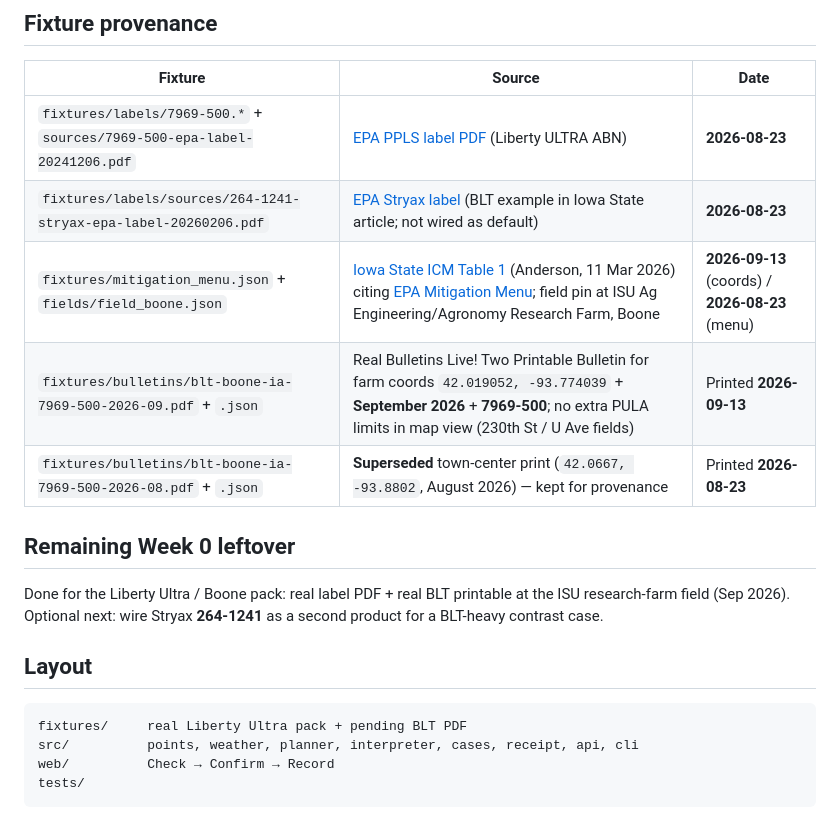
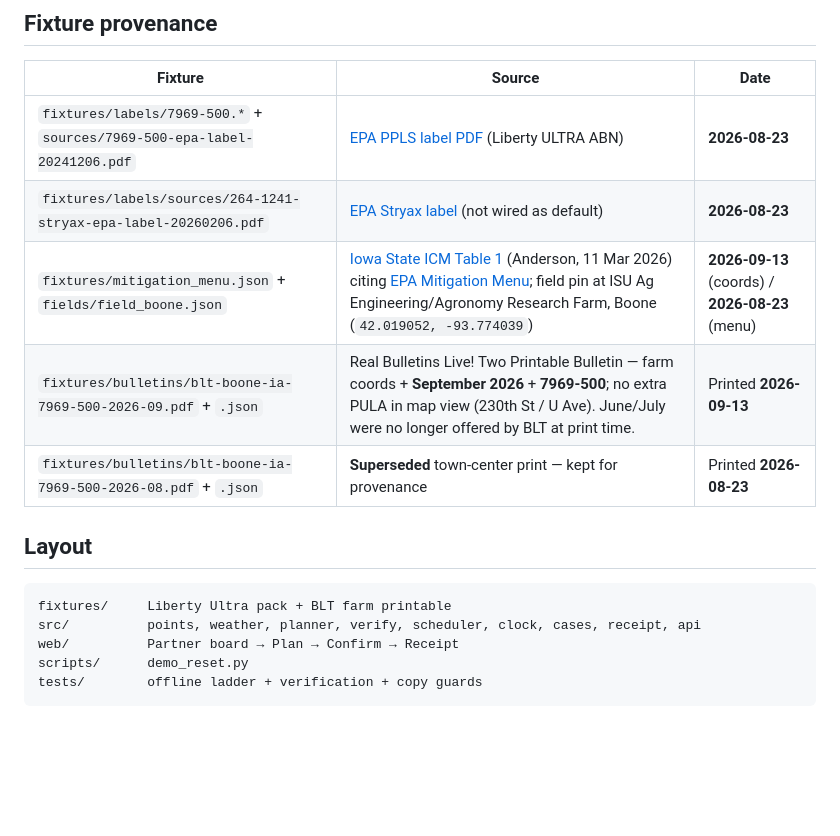
Before and after one commit to prasadt1/agrinexus-compliance, a Markdown page: README.md, the part around one of its changes. GitHub-like rendering; blank space fills up the shorter version.

````diff
--- a/README.md
+++ b/README.md
@@ -36,20 +66,17 @@ uvicorn src.api:app --reload --port 8000
 | Fixture | Source | Date |
 |---------|--------|------|
 | `fixtures/labels/7969-500.*` + `sources/7969-500-epa-label-20241206.pdf` | [EPA PPLS label PDF](https://www3.epa.gov/pesticides/chem_search/ppls/007969-00500-20241206.pdf) (Liberty ULTRA ABN) | **2026-08-23** |
-| `fixtures/labels/sources/264-1241-stryax-epa-label-20260206.pdf` | [EPA Stryax label](https://www3.epa.gov/pesticides/chem_search/ppls/000264-01241-20260206.pdf) (BLT example in Iowa State article; not wired as default) | **2026-08-23** |
-| `fixtures/mitigation_menu.json` + `fields/field_boone.json` | [Iowa State ICM Table 1](https://crops.extension.iastate.edu/post/prepare-now-2026-epa-endangered-species-requirements) (Anderson, 11 Mar 2026) citing [EPA Mitigation Menu](https://www.epa.gov/endangered-species/mitigation-menu); field pin at ISU Ag Engineering/Agronomy Research Farm, Boone | **2026-09-13** (coords) / **2026-08-23** (menu) |
-| `fixtures/bulletins/blt-boone-ia-7969-500-2026-09.pdf` + `.json` | Real Bulletins Live! Two Printable Bulletin for farm coords `42.019052, -93.774039` + **September 2026** + **7969-500**; no extra PULA limits in map view (230th St / U Ave fields) | Printed **2026-09-13** |
-| `fixtures/bulletins/blt-boone-ia-7969-500-2026-08.pdf` + `.json` | **Superseded** town-center print (`42.0667, -93.8802`, August 2026) — kept for provenance | Printed **2026-08-23** |
-
-## Remaining Week 0 leftover
-
-Done for the Liberty Ultra / Boone pack: real label PDF + real BLT printable at the ISU research-farm field (Sep 2026). Optional next: wire Stryax **264-1241** as a second product for a BLT-heavy contrast case.
+| `fixtures/labels/sources/264-1241-stryax-epa-label-20260206.pdf` | [EPA Stryax label](https://www3.epa.gov/pesticides/chem_search/ppls/000264-01241-20260206.pdf) (not wired as default) | **2026-08-23** |
+| `fixtures/mitigation_menu.json` + `fields/field_boone.json` | [Iowa State ICM Table 1](https://crops.extension.iastate.edu/post/prepare-now-2026-epa-endangered-species-requirements) (Anderson, 11 Mar 2026) citing [EPA Mitigation Menu](https://www.epa.gov/endangered-species/mitigation-menu); field pin at ISU Ag Engineering/Agronomy Research Farm, Boone (`42.019052, -93.774039`) | **2026-09-13** (coords) / **2026-08-23** (menu) |
+| `fixtures/bulletins/blt-boone-ia-7969-500-2026-09.pdf` + `.json` | Real Bulletins Live! Two Printable Bulletin — farm coords + **September 2026** + **7969-500**; no extra PULA in map view (230th St / U Ave). June/July were no longer offered by BLT at print time. | Printed **2026-09-13** |
+| `fixtures/bulletins/blt-boone-ia-7969-500-2026-08.pdf` + `.json` | **Superseded** town-center print — kept for provenance | Printed **2026-08-23** |
 
 ## Layout
 
 ```
-fixtures/     real Liberty Ultra pack + pending BLT PDF
-src/          points, weather, planner, interpreter, cases, receipt, api, cli
-web/          Check → Confirm → Record
-tests/
+fixtures/     Liberty Ultra pack + BLT farm printable
+src/          points, weather, planner, verify, scheduler, clock, cases, receipt, api
+web/          Partner board → Plan → Confirm → Receipt
+scripts/      demo_reset.py
+tests/        offline ladder + verification + copy guards
 ```
````
Also changed, not shown: other parts of README.md (+37 -7 lines).
